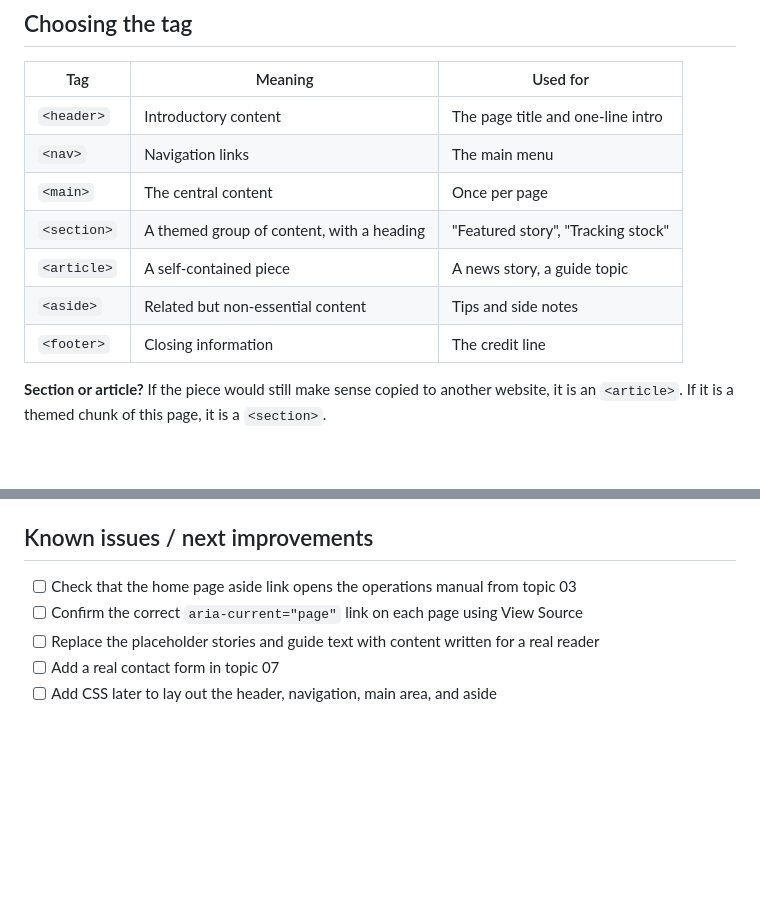
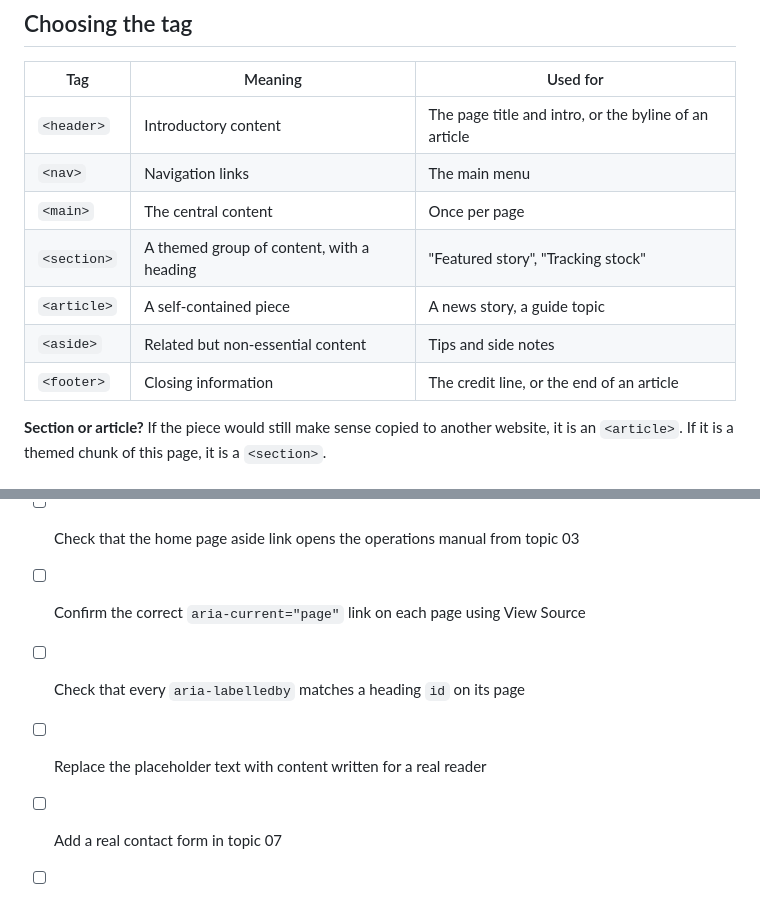
Before and after one commit to azizab-aziz/html-css-learning-lab, a Markdown page: 05-semantic-tags/README.md, 2 parts joined by grey strips. GitHub-like rendering; blank space fills up the shorter version.

```diff
--- a/05-semantic-tags/README.md
+++ b/05-semantic-tags/README.md
@@ -14,13 +14,13 @@ and asides instead of generic containers. Theme: the **Warehouse Management Lear
 
 | Tag | Meaning | Used for |
 |---|---|---|
-| `<header>` | Introductory content | The page title and one-line intro |
+| `<header>` | Introductory content | The page title and intro, or the byline of an article |
 | `<nav>` | Navigation links | The main menu |
 | `<main>` | The central content | Once per page |
 | `<section>` | A themed group of content, with a heading | "Featured story", "Tracking stock" |
 | `<article>` | A self-contained piece | A news story, a guide topic |
 | `<aside>` | Related but non-essential content | Tips and side notes |
-| `<footer>` | Closing information | The credit line |
+| `<footer>` | Closing information | The credit line, or the end of an article |
 
 **Section or article?** If the piece would still make sense copied to another website, it is an `<article>`. If it is a themed chunk of this page, it is a `<section>`.
 
@@ -80,6 +95,7 @@ Every page contains:
 
 - [ ] Check that the home page aside link opens the operations manual from topic 03
 - [ ] Confirm the correct `aria-current="page"` link on each page using View Source
-- [ ] Replace the placeholder stories and guide text with content written for a real reader
+- [ ] Check that every `aria-labelledby` matches a heading `id` on its page
+- [ ] Replace the placeholder text with content written for a real reader
 - [ ] Add a real contact form in topic 07
 - [ ] Add CSS later to lay out the header, navigation, main area, and aside
```
Also changed, not shown: other parts of 05-semantic-tags/README.md (+19 -4 lines).
